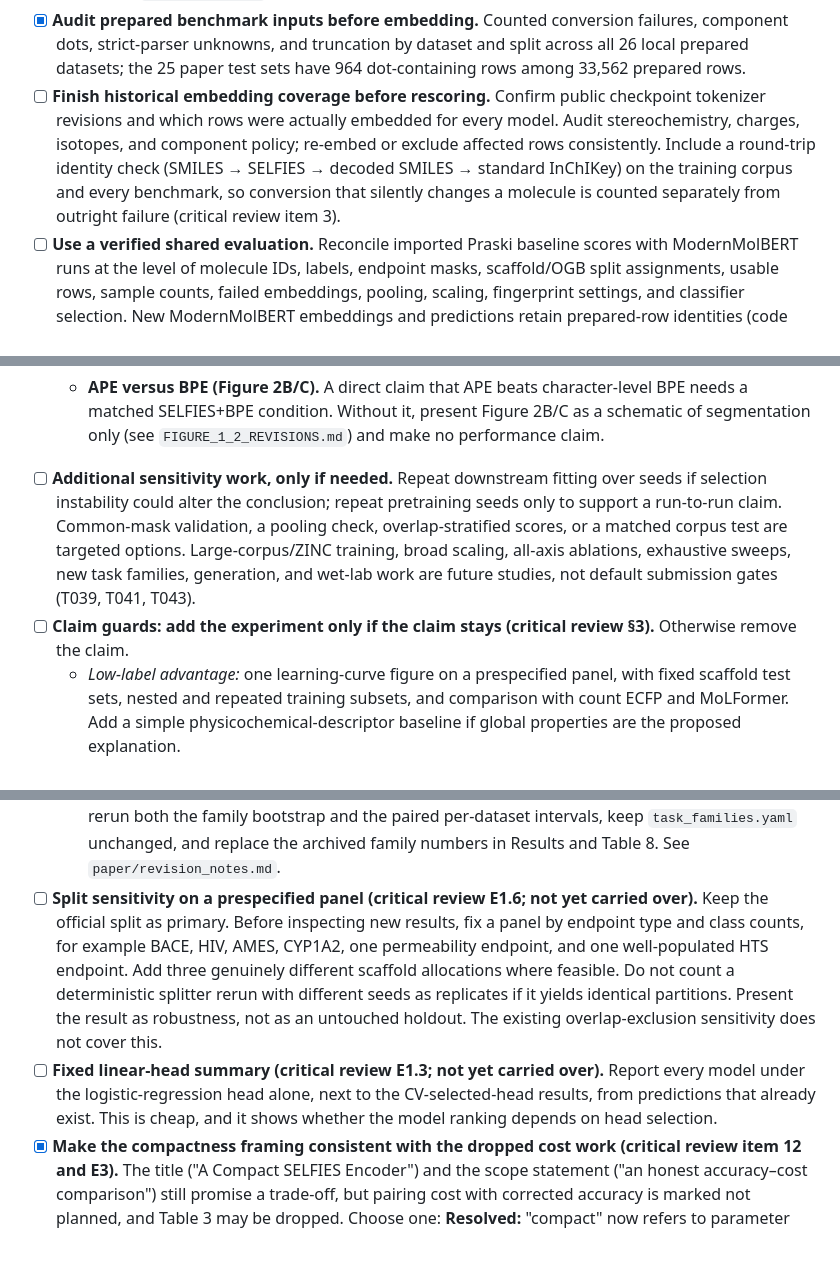
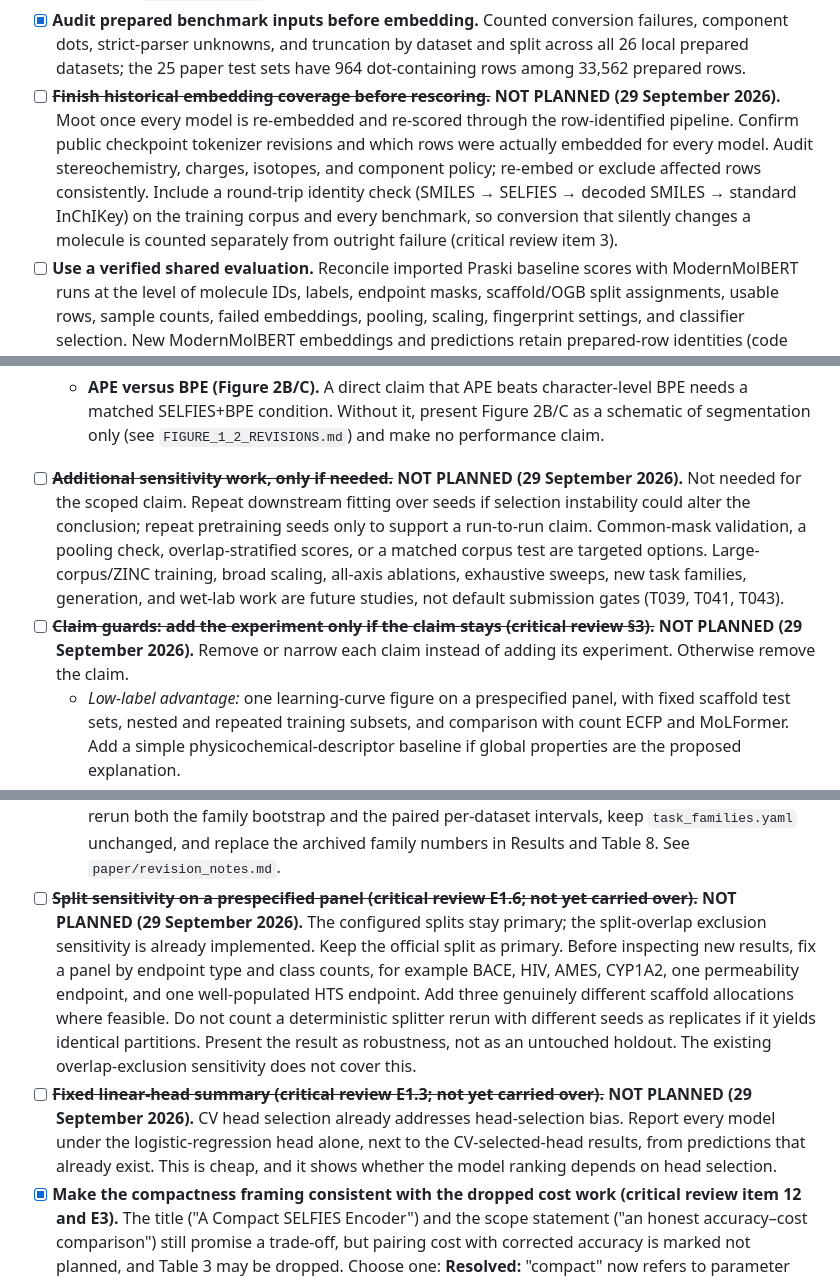
Before and after one commit to HauserGroup/ModernMolBERT, a Markdown page: paper/MASTER_REVISION_PLAN.md, 3 parts joined by grey strips. Drawn GitHub-style; blank space fills up the shorter version.

```diff
--- a/paper/MASTER_REVISION_PLAN.md
+++ b/paper/MASTER_REVISION_PLAN.md
@@ -28,7 +28,7 @@ Historical notes used to make this plan were the September critical review, June
     It still has to be run on the clean-run outputs.
 - [x] **Audit the local pretraining and validation SELFIES.** Counted component dots, strict-parser unknowns, malformed strings, and 128-token truncations; documented the archived local small/base tokenizer that silently drops separators. Added model-free source data and a featurizer identity guard. See `REVISION_LOG.md`.
 - [x] **Audit prepared benchmark inputs before embedding.** Counted conversion failures, component dots, strict-parser unknowns, and truncation by dataset and split across all 26 local prepared datasets; the 25 paper test sets have 964 dot-containing rows among 33,562 prepared rows.
-- [ ] **Finish historical embedding coverage before rescoring.** Confirm public checkpoint tokenizer revisions and which rows were actually embedded for every model. Audit stereochemistry, charges, isotopes, and component policy; re-embed or exclude affected rows consistently. Include a round-trip identity check (SMILES → SELFIES → decoded SMILES → standard InChIKey) on the training corpus and every benchmark, so conversion that silently changes a molecule is counted separately from outright failure (critical review item 3).
+- [ ] ~~**Finish historical embedding coverage before rescoring.**~~ **NOT PLANNED (29 September 2026).** Moot once every model is re-embedded and re-scored through the row-identified pipeline. Confirm public checkpoint tokenizer revisions and which rows were actually embedded for every model. Audit stereochemistry, charges, isotopes, and component policy; re-embed or exclude affected rows consistently. Include a round-trip identity check (SMILES → SELFIES → decoded SMILES → standard InChIKey) on the training corpus and every benchmark, so conversion that silently changes a molecule is counted separately from outright failure (critical review item 3).
 - [ ] **Use a verified shared evaluation.** Reconcile imported Praski baseline scores with ModernMolBERT runs at the level of molecule IDs, labels, endpoint masks, scaffold/OGB split assignments, usable rows, sample counts, failed embeddings, pooling, scaling, fingerprint settings, and classifier selection. New ModernMolBERT embeddings and predictions retain prepared-row identities (code commit `112efc5`); historical baseline predictions do not. Rescore cached embeddings if provenance is sufficient; recompute them only if necessary. Compare paired models on common evaluable test rows and report each model’s separate coverage. Keep the existing scaffold/OGB splits.
   - New prediction archives now also carry the exact prepared-file SHA-256; the common-row script rejects a missing or mismatched hash after checking scores, row IDs and labels. Historical baseline archives still lack this provenance and remain outside verified comparisons until repaired.
   - [x] **Common-row tooling.** The same script:
@@ -116,8 +116,8 @@ Historical notes used to make this plan were the September critical review, June
 
     The review suggested three seeds per condition, about 12 small pretraining runs. Check that shorter and longer tokenisations keep the same molecular content; an equal token cap is not a fair control if one condition truncates more molecules. Report realised parameters, token exposure, and compute. B–C does not establish a SELFIES advantage under APE. Claim only the contrasts that the data support; if APE mainly improves compression at similar accuracy, report that.
   - **APE versus BPE (Figure 2B/C).** A direct claim that APE beats character-level BPE needs a matched SELFIES+BPE condition. Without it, present Figure 2B/C as a schematic of segmentation only (see `FIGURE_1_2_REVISIONS.md`) and make no performance claim.
-- [ ] **Additional sensitivity work, only if needed.** Repeat downstream fitting over seeds if selection instability could alter the conclusion; repeat pretraining seeds only to support a run-to-run claim. Common-mask validation, a pooling check, overlap-stratified scores, or a matched corpus test are targeted options. Large-corpus/ZINC training, broad scaling, all-axis ablations, exhaustive sweeps, new task families, generation, and wet-lab work are future studies, not default submission gates (T039, T041, T043).
-- [ ] **Claim guards: add the experiment only if the claim stays (critical review §3).** Otherwise remove the claim.
+- [ ] ~~**Additional sensitivity work, only if needed.**~~ **NOT PLANNED (29 September 2026).** Not needed for the scoped claim. Repeat downstream fitting over seeds if selection instability could alter the conclusion; repeat pretraining seeds only to support a run-to-run claim. Common-mask validation, a pooling check, overlap-stratified scores, or a matched corpus test are targeted options. Large-corpus/ZINC training, broad scaling, all-axis ablations, exhaustive sweeps, new task families, generation, and wet-lab work are future studies, not default submission gates (T039, T041, T043).
+- [ ] ~~**Claim guards: add the experiment only if the claim stays (critical review §3).**~~ **NOT PLANNED (29 September 2026).** Remove or narrow each claim instead of adding its experiment. Otherwise remove the claim.
   - *Low-label advantage:* one learning-curve figure on a prespecified panel, with fixed scaffold test sets, nested and repeated training subsets, and comparison with count ECFP and MoLFormer. Add a simple physicochemical-descriptor baseline if global properties are the proposed explanation.
   - *Screening utility:* the average precision above is enough. Add a prespecified top-budget enrichment metric only for a concrete screening-budget claim.
   - *Broadly superior default embedder:* include a comparator with a different objective, such as the ChemBERTa MTR checkpoint or CLAMP. Otherwise restrict the claim explicitly to SELFIES/string MLM encoders.
@@ -155,8 +155,8 @@ These come from a full read of the posted preprint (`paper/published_manuscript.
   - `compute_bootstrap_cis.py` adds a family-resampling interval (same task-weighted mean), a family-weighted mean and family win counts. On the archived matrix no interval crosses zero and widths change by at most 0.6 points (`source_data/bootstrap_cis_task_families.csv`, regenerated Table 8). Code commit `0455b61`.
   - Per-dataset wins now need a paired bootstrap interval over the shared test molecules that excludes zero (`paired_task_differences.csv` from `build_common_row_benchmark.py`). Archived single-task ROC-AUC standard errors reach 9 points (ClinTox), so raw win counts are descriptive only. Numbers await row-identified predictions.
   - [ ] **Re-run on the corrected results.** After the retrained encoder and re-scored baselines exist, rerun both the family bootstrap and the paired per-dataset intervals, keep `task_families.yaml` unchanged, and replace the archived family numbers in Results and Table 8. See `paper/revision_notes.md`.
-- [ ] **Split sensitivity on a prespecified panel (critical review E1.6; not yet carried over).** Keep the official split as primary. Before inspecting new results, fix a panel by endpoint type and class counts, for example BACE, HIV, AMES, CYP1A2, one permeability endpoint, and one well-populated HTS endpoint. Add three genuinely different scaffold allocations where feasible. Do not count a deterministic splitter rerun with different seeds as replicates if it yields identical partitions. Present the result as robustness, not as an untouched holdout. The existing overlap-exclusion sensitivity does not cover this.
-- [ ] **Fixed linear-head summary (critical review E1.3; not yet carried over).** Report every model under the logistic-regression head alone, next to the CV-selected-head results, from predictions that already exist. This is cheap, and it shows whether the model ranking depends on head selection.
+- [ ] ~~**Split sensitivity on a prespecified panel (critical review E1.6; not yet carried over).**~~ **NOT PLANNED (29 September 2026).** The configured splits stay primary; the split-overlap exclusion sensitivity is already implemented. Keep the official split as primary. Before inspecting new results, fix a panel by endpoint type and class counts, for example BACE, HIV, AMES, CYP1A2, one permeability endpoint, and one well-populated HTS endpoint. Add three genuinely different scaffold allocations where feasible. Do not count a deterministic splitter rerun with different seeds as replicates if it yields identical partitions. Present the result as robustness, not as an untouched holdout. The existing overlap-exclusion sensitivity does not cover this.
+- [ ] ~~**Fixed linear-head summary (critical review E1.3; not yet carried over).**~~ **NOT PLANNED (29 September 2026).** CV head selection already addresses head-selection bias. Report every model under the logistic-regression head alone, next to the CV-selected-head results, from predictions that already exist. This is cheap, and it shows whether the model ranking depends on head selection.
 - [x] **Make the compactness framing consistent with the dropped cost work (critical review item 12 and E3).** The title ("A Compact SELFIES Encoder") and the scope statement ("an honest accuracy–cost comparison") still promise a trade-off, but pairing cost with corrected accuracy is marked not planned, and Table 3 may be dropped. Choose one: **Resolved:** "compact" now refers to parameter count only; Table 3 and the accuracy–cost wording were removed from the manuscript.
   - keep Table 3 and let "compact" rest on the measured cost of small versus base;
   - or limit "compact" to parameter count and remove the accuracy–cost wording from the scope and Discussion.
```
Also changed, not shown: other parts of paper/MASTER_REVISION_PLAN.md (+12 -12 lines).
